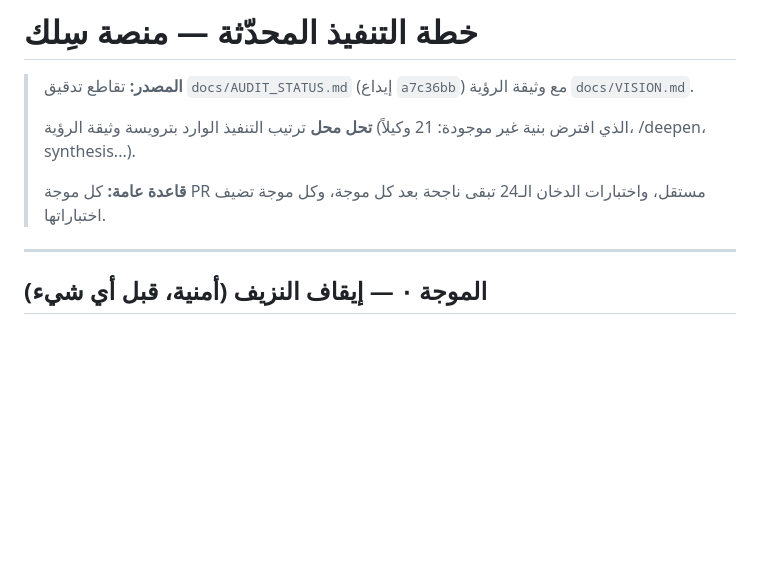
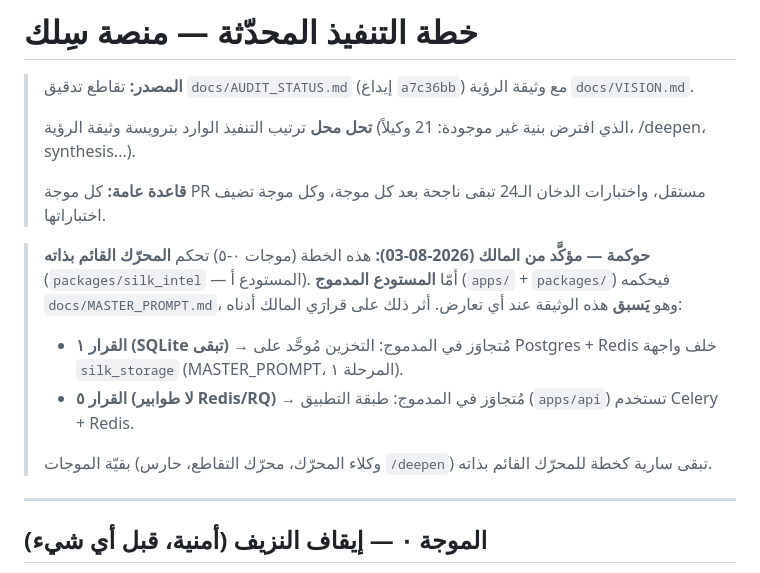
Before and after one commit to hdadysnd2-wq/silk-market-tool-final, a Markdown page: docs/EXECUTION_PLAN.md, the part around the change. Drawn GitHub-style; blank space fills up the shorter version.

Commit message:
docs: record that MASTER_PROMPT governs the merged monorepo over EXECUTION_PLAN
The repo carried two authoritative-looking plans that contradict each other on
core architecture, with nothing stating which wins — which is how work drifted
onto the Postgres/Redis/Celery stack while EXECUTION_PLAN.md still recorded the
owner's standalone-engine decisions (#1 SQLite stays, #5 no Redis/RQ queues).

Owner confirmed (2026-08-03): for the merged product, MASTER_PROMPT.md governs
and supersedes those two engine-scoped decisions. The engine Waves (agents,
intersection engine, /deepen guard) still stand for silk_intel as a standalone
tool.

- docs/EXECUTION_PLAN.md — a governance banner scoping the Waves to the
  standalone engine and pointing at MASTER_PROMPT for the monorepo; notes #1/#5
  as superseded there.
- docs/MASTER_PROMPT.md — the locked storage decision now states it
  deliberately supersedes EXECUTION_PLAN #1/#5.

Docs only; no code paths touched.

Co-Authored-By: Claude Opus 4.8 <noreply@anthropic.com>
Claude-Session: https://claude.ai/code/session_01QARKPDjRt8b59QtcVrT7J9

```diff
--- a/docs/EXECUTION_PLAN.md
+++ b/docs/EXECUTION_PLAN.md
@@ -8,6 +8,19 @@
 >
 > **قاعدة عامة:** كل موجة PR مستقل، واختبارات الدخان الـ24
 > تبقى ناجحة بعد كل موجة، وكل موجة تضيف اختباراتها.
+
+> **حوكمة — مؤكَّد من المالك (2026-08-03):** هذه الخطة (موجات ٠-٥)
+> تحكم **المحرّك القائم بذاته** (`packages/silk_intel` — المستودع أ).
+> أمّا **المستودع المدموج** (`apps/` + `packages/`) فيحكمه
+> `docs/MASTER_PROMPT.md`، وهو **يَسبق** هذه الوثيقة عند أي تعارض.
+> أثر ذلك على قرارَي المالك أدناه:
+> - **القرار ١ (SQLite تبقى)** → مُتجاوَز في المدموج: التخزين مُوحَّد
+>   على Postgres + Redis خلف واجهة `silk_storage` (MASTER_PROMPT، المرحلة ١).
+> - **القرار ٥ (لا طوابير Redis/RQ)** → مُتجاوَز في المدموج: طبقة
+>   التطبيق (`apps/api`) تستخدم Celery + Redis.
+>
+> بقيّة الموجات (وكلاء المحرّك، محرّك التقاطع، حارس `/deepen`) تبقى
+> سارية كخطة للمحرّك القائم بذاته.
 
 ---
 
```
Also changed, not shown: docs/MASTER_PROMPT.md (+5 -1 lines).
